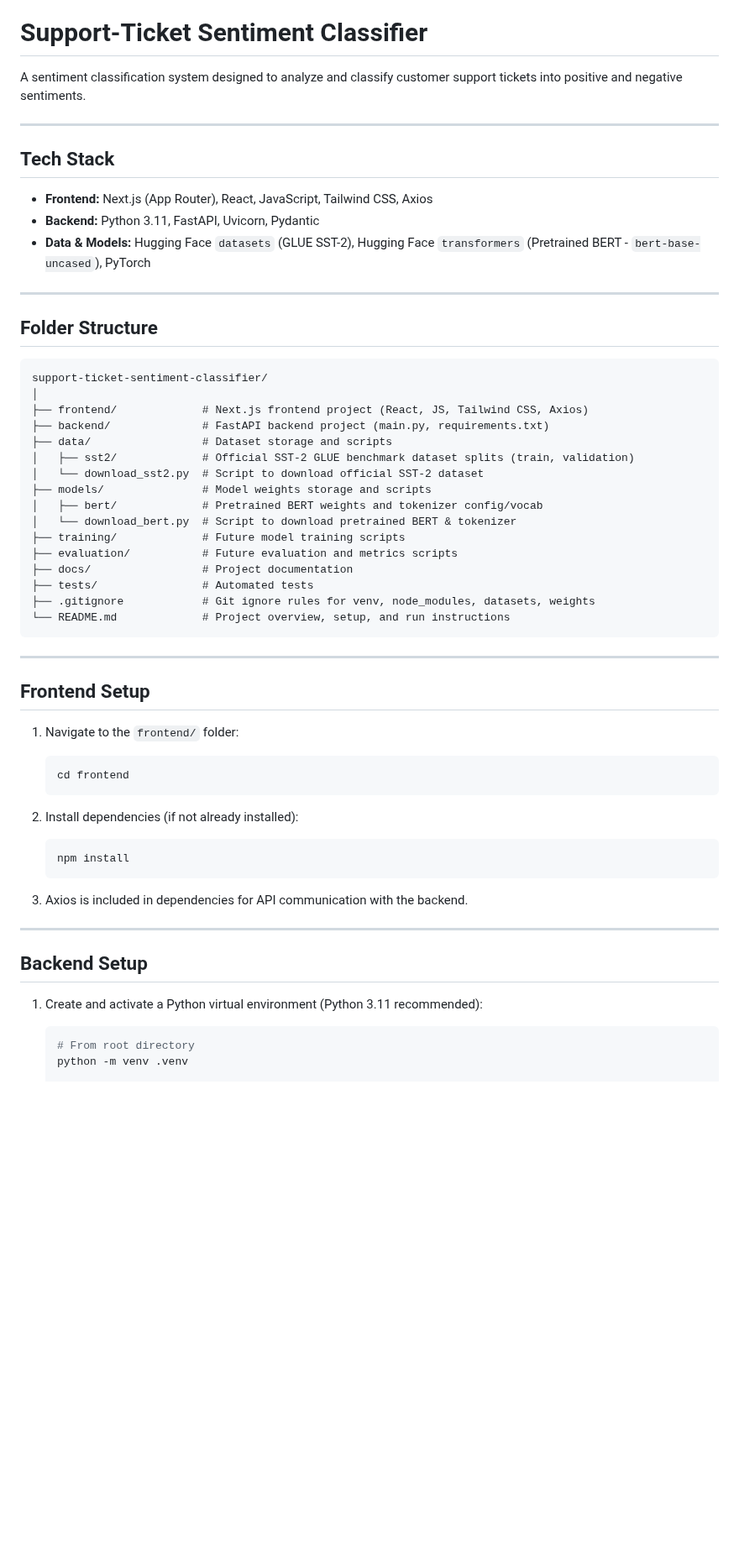
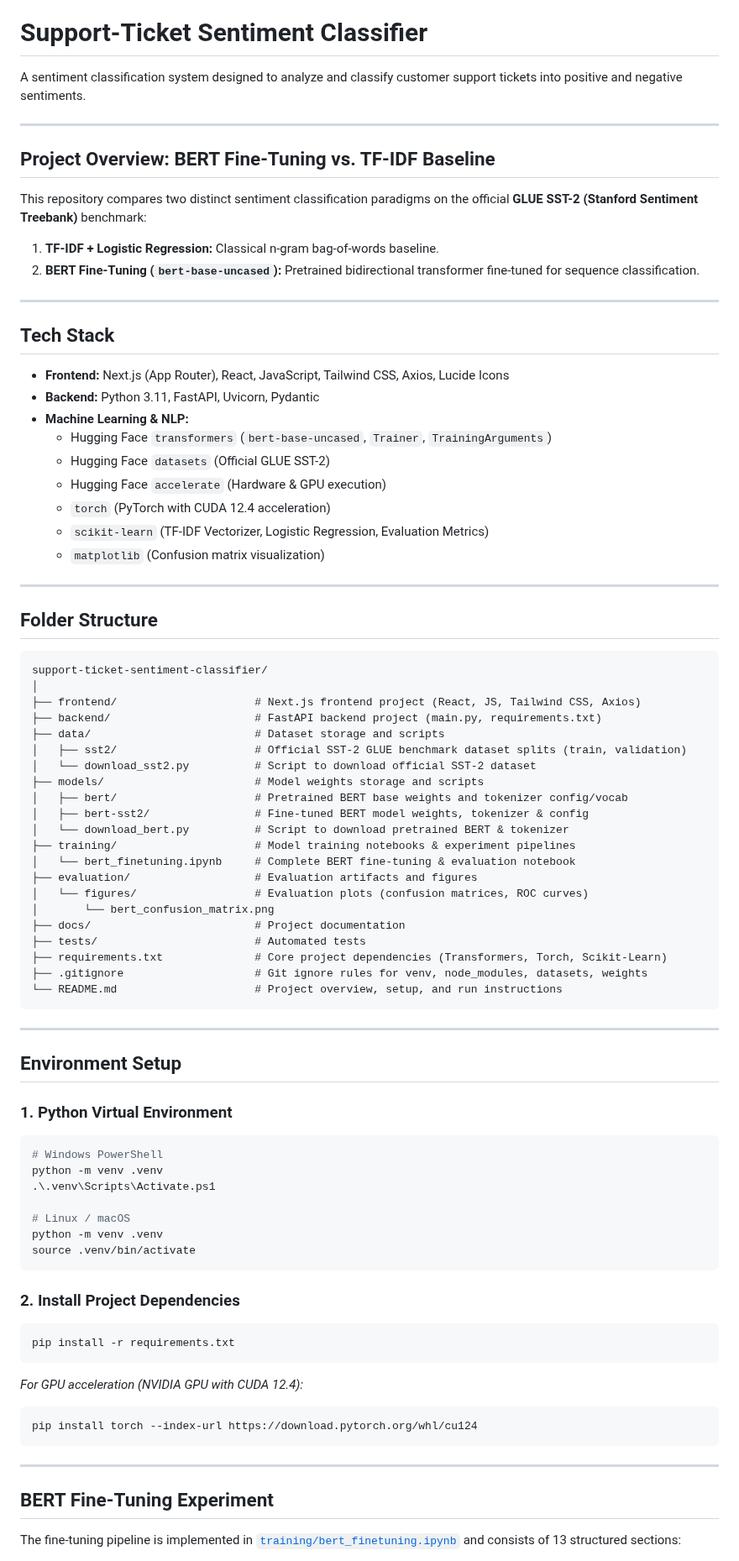
Before and after one commit to prakashramav/Support_ticket_sentiment_classifier, a Markdown page: README.md, the part around one of its changes. Shown at 84% size. Drawn GitHub-style; blank space fills up the shorter version.

````diff
--- a/README.md
+++ b/README.md
@@ -4,11 +4,25 @@ A sentiment classification system designed to analyze and classify customer supp
 
 ---
 
+## Project Overview: BERT Fine-Tuning vs. TF-IDF Baseline
+
+This repository compares two distinct sentiment classification paradigms on the official **GLUE SST-2 (Stanford Sentiment Treebank)** benchmark:
+1. **TF-IDF + Logistic Regression:** Classical n-gram bag-of-words baseline.
+2. **BERT Fine-Tuning (`bert-base-uncased`):** Pretrained bidirectional transformer fine-tuned for sequence classification.
+
+---
+
 ## Tech Stack
 
-- **Frontend:** Next.js (App Router), React, JavaScript, Tailwind CSS, Axios
+- **Frontend:** Next.js (App Router), React, JavaScript, Tailwind CSS, Axios, Lucide Icons
 - **Backend:** Python 3.11, FastAPI, Uvicorn, Pydantic
-- **Data & Models:** Hugging Face `datasets` (GLUE SST-2), Hugging Face `transformers` (Pretrained BERT - `bert-base-uncased`), PyTorch
+- **Machine Learning & NLP:**
+  - Hugging Face `transformers` (`bert-base-uncased`, `Trainer`, `TrainingArguments`)
+  - Hugging Face `datasets` (Official GLUE SST-2)
+  - Hugging Face `accelerate` (Hardware & GPU execution)
+  - `torch` (PyTorch with CUDA 12.4 acceleration)
+  - `scikit-learn` (TF-IDF Vectorizer, Logistic Regression, Evaluation Metrics)
+  - `matplotlib` (Confusion matrix visualization)
 
 ---
 
@@ -17,44 +31,57 @@ A sentiment classification system designed to analyze and classify customer supp
 ```
 support-ticket-sentiment-classifier/
 │
-├── frontend/             # Next.js frontend project (React, JS, Tailwind CSS, Axios)
-├── backend/              # FastAPI backend project (main.py, requirements.txt)
-├── data/                 # Dataset storage and scripts
-│   ├── sst2/             # Official SST-2 GLUE benchmark dataset splits (train, validation)
-│   └── download_sst2.py  # Script to download official SST-2 dataset
-├── models/               # Model weights storage and scripts
-│   ├── bert/             # Pretrained BERT weights and tokenizer config/vocab
-│   └── download_bert.py  # Script to download pretrained BERT & tokenizer
-├── training/             # Future model training scripts
-├── evaluation/           # Future evaluation and metrics scripts
-├── docs/                 # Project documentation
-├── tests/                # Automated tests
-├── .gitignore            # Git ignore rules for venv, node_modules, datasets, weights
-└── README.md             # Project overview, setup, and run instructions
+├── frontend/                     # Next.js frontend project (React, JS, Tailwind CSS, Axios)
+├── backend/                      # FastAPI backend project (main.py, requirements.txt)
+├── data/                         # Dataset storage and scripts
+│   ├── sst2/                     # Official SST-2 GLUE benchmark dataset splits (train, validation)
+│   └── download_sst2.py          # Script to download official SST-2 dataset
+├── models/                       # Model weights storage and scripts
+│   ├── bert/                     # Pretrained BERT base weights and tokenizer config/vocab
+│   ├── bert-sst2/                # Fine-tuned BERT model weights, tokenizer & config
+│   └── download_bert.py          # Script to download pretrained BERT & tokenizer
+├── training/                     # Model training notebooks & experiment pipelines
+│   └── bert_finetuning.ipynb     # Complete BERT fine-tuning & evaluation notebook
+├── evaluation/                   # Evaluation artifacts and figures
+│   └── figures/                  # Evaluation plots (confusion matrices, ROC curves)
+│       └── bert_confusion_matrix.png
+├── docs/                         # Project documentation
+├── tests/                        # Automated tests
+├── requirements.txt              # Core project dependencies (Transformers, Torch, Scikit-Learn)
+├── .gitignore                    # Git ignore rules for venv, node_modules, datasets, weights
+└── README.md                     # Project overview, setup, and run instructions
 ```
 
 ---
 
-## Frontend Setup
+## Environment Setup
 
-1. Navigate to the `frontend/` folder:
-   ```bash
-   cd frontend
-   ```
+### 1. Python Virtual Environment
 
-2. Install dependencies (if not already installed):
-   ```bash
-   npm install
-   ```
+```bash
+# Windows PowerShell
+python -m venv .venv
+.\.venv\Scripts\Activate.ps1
 
-3. Axios is included in dependencies for API communication with the backend.
+# Linux / macOS
+python -m venv .venv
+source .venv/bin/activate
+```
+
+### 2. Install Project Dependencies
+
+```bash
+pip install -r requirements.txt
+```
+
+*For GPU acceleration (NVIDIA GPU with CUDA 12.4):*
+```bash
+pip install torch --index-url https://download.pytorch.org/whl/cu124
+```
 
 ---
 
-## Backend Setup
+## BERT Fine-Tuning Experiment
 
-1. Create and activate a Python virtual environment (Python 3.11 recommended):
-   ```bash
-   # From root directory
-   python -m venv .venv
+The fine-tuning pipeline is implemented in [`training/bert_finetuning.ipynb`](training/bert_finetuning.ipynb) and consists of 13 structured sections:
 
````
Also changed, not shown: other parts of README.md (+65 -33 lines), evaluation/figures/bert_confusion_matrix.png (added), 7 other files.
